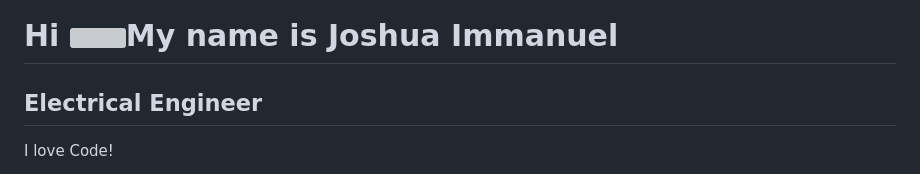
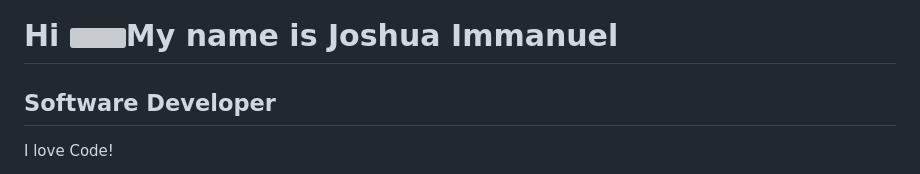
Before and after one commit to joshuaimmanuel-netizen/joshuaimmanuel-netizen, a Markdown page: README.md, the part around the change. Drawn GitHub-style; grey boxes are pictures that could not be loaded.

```diff
--- a/README.md
+++ b/README.md
@@ -1,7 +1,7 @@
 Hi ![](https://user-images.githubusercontent.com/18350557/176309783-0785949b-9127-417c-8b55-ab5a4333674e.gif)My name is Joshua Immanuel
 =======================================================================================================================================
 
-Electrical Engineer
+Software Developer
 -------------------
 
 I love Code!
```
